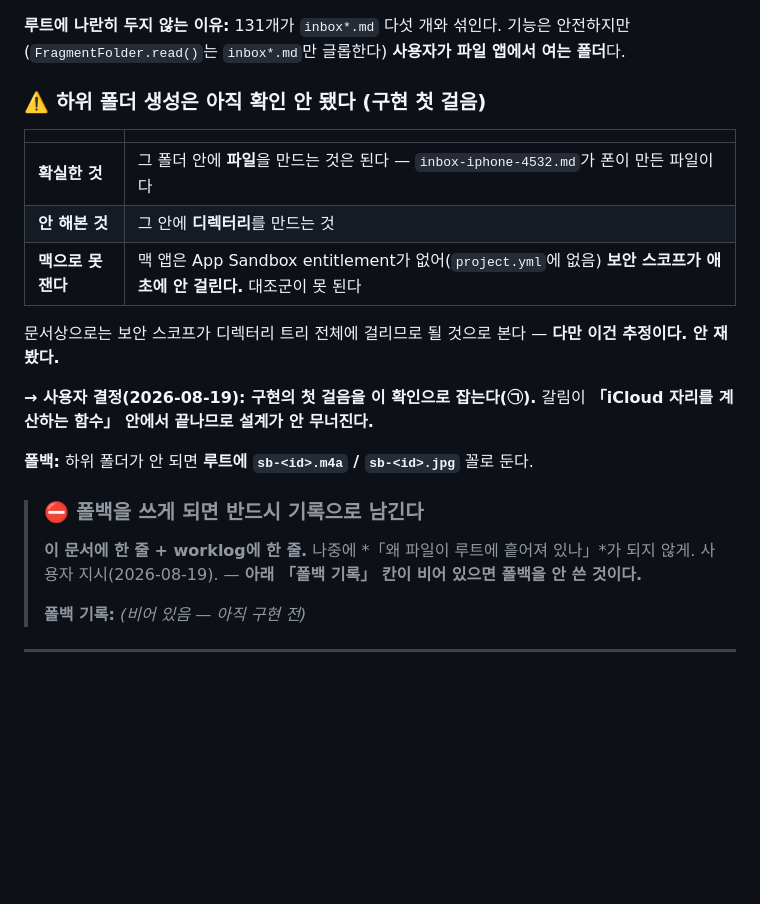
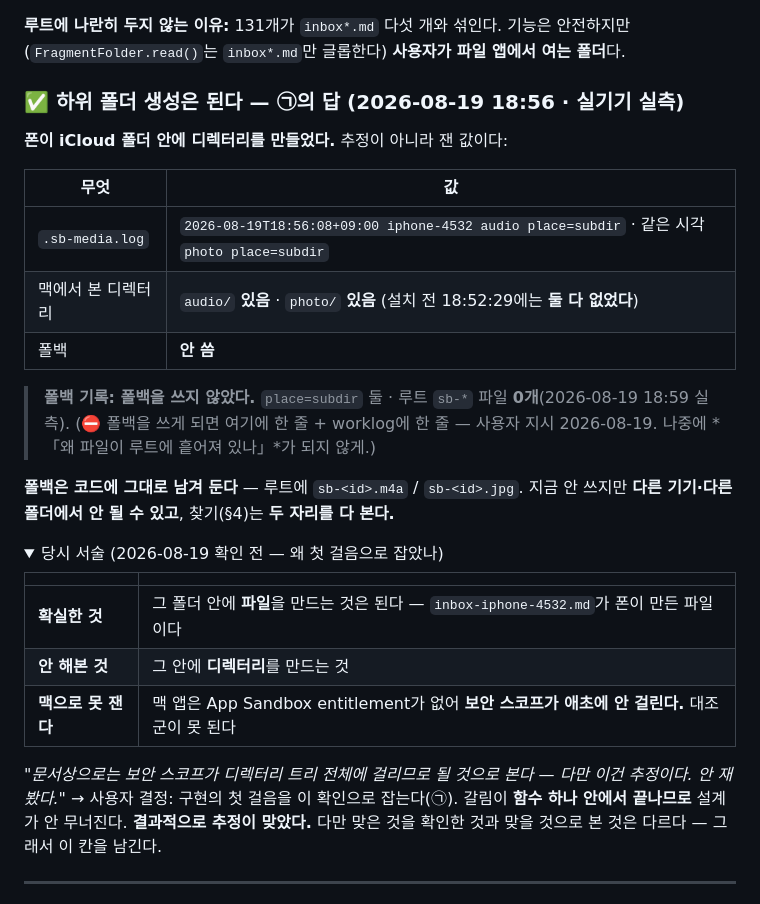
Before and after one commit to eswi/SecondBrain, a Markdown page: docs/native/media-icloud-design.md, the part around one of its changes. GitHub-like rendering; folded sections open; blank space fills up the shorter version.

```diff
--- a/docs/native/media-icloud-design.md
+++ b/docs/native/media-icloud-design.md
@@ -110,26 +110,35 @@ iCloud Drive/SecondBrain/
 **루트에 나란히 두지 않는 이유:** 131개가 `inbox*.md` 다섯 개와 섞인다. 기능은 안전하지만
 (`FragmentFolder.read()`는 `inbox*.md`만 글롭한다) **사용자가 파일 앱에서 여는 폴더**다.
 
-### ⚠️ 하위 폴더 생성은 아직 확인 안 됐다 (구현 첫 걸음)
+### ✅ 하위 폴더 생성은 **된다** — ㉠의 답 (2026-08-19 18:56 · 실기기 실측)
+
+**폰이 iCloud 폴더 안에 디렉터리를 만들었다.** 추정이 아니라 잰 값이다:
+
+| 무엇 | 값 |
+|---|---|
+| `.sb-media.log` | `2026-08-19T18:56:08+09:00 iphone-4532 audio place=subdir` · 같은 시각 `photo place=subdir` |
+| 맥에서 본 디렉터리 | `audio/` **있음** · `photo/` **있음** (설치 전 18:52:29에는 **둘 다 없었다**) |
+| 폴백 | **안 씀** |
+
+> **폴백 기록: 폴백을 쓰지 않았다.** `place=subdir` 둘 · 루트 `sb-*` 파일 **0개**(2026-08-19 18:59 실측).
+> (⛔ 폴백을 쓰게 되면 여기에 한 줄 + worklog에 한 줄 — 사용자 지시 2026-08-19.
+> 나중에 *「왜 파일이 루트에 흩어져 있나」*가 되지 않게.)
+
+**폴백은 코드에 그대로 남겨 둔다** — 루트에 `sb-<id>.m4a` / `sb-<id>.jpg`.
+지금 안 쓰지만 **다른 기기·다른 폴더에서 안 될 수 있고**, 찾기(§4)는 **두 자리를 다 본다.**
+
+<details><summary>당시 서술 (2026-08-19 확인 전 — 왜 첫 걸음으로 잡았나)</summary>
 
 | | |
 |---|---|
 | **확실한 것** | 그 폴더 안에 **파일**을 만드는 것은 된다 — `inbox-iphone-4532.md`가 폰이 만든 파일이다 |
 | **안 해본 것** | 그 안에 **디렉터리**를 만드는 것 |
-| **맥으로 못 잰다** | 맥 앱은 App Sandbox entitlement가 없어(`project.yml`에 없음) **보안 스코프가 애초에 안 걸린다.** 대조군이 못 된다 |
+| **맥으로 못 잰다** | 맥 앱은 App Sandbox entitlement가 없어 **보안 스코프가 애초에 안 걸린다.** 대조군이 못 된다 |
 
-문서상으로는 보안 스코프가 디렉터리 트리 전체에 걸리므로 될 것으로 본다 — **다만 이건 추정이다. 안 재봤다.**
-
-**→ 사용자 결정(2026-08-19): 구현의 첫 걸음을 이 확인으로 잡는다(㉠).**
-갈림이 **「iCloud 자리를 계산하는 함수」 안에서 끝나므로 설계가 안 무너진다.**
-
-**폴백:** 하위 폴더가 안 되면 **루트에 `sb-<id>.m4a` / `sb-<id>.jpg`** 꼴로 둔다.
-
-> ### ⛔ 폴백을 쓰게 되면 **반드시 기록으로 남긴다**
-> **이 문서에 한 줄 + worklog에 한 줄.** 나중에 *「왜 파일이 루트에 흩어져 있나」*가 되지 않게.
-> 사용자 지시(2026-08-19). — **아래 「폴백 기록」 칸이 비어 있으면 폴백을 안 쓴 것이다.**
->
-> **폴백 기록:** *(비어 있음 — 아직 구현 전)*
+*"문서상으로는 보안 스코프가 디렉터리 트리 전체에 걸리므로 될 것으로 본다 — 다만 이건 추정이다. 안 재봤다."*
+→ 사용자 결정: 구현의 첫 걸음을 이 확인으로 잡는다(㉠). 갈림이 **함수 하나 안에서 끝나므로** 설계가 안 무너진다.
+**결과적으로 추정이 맞았다.** 다만 맞은 것을 확인한 것과 맞을 것으로 본 것은 다르다 — 그래서 이 칸을 남긴다.
+</details>
 
 ---
 
```
Also changed, not shown: other parts of docs/native/media-icloud-design.md (+17 -2 lines), docs/worklog/2026-08-19-macbook.md (+44 -4 lines).
